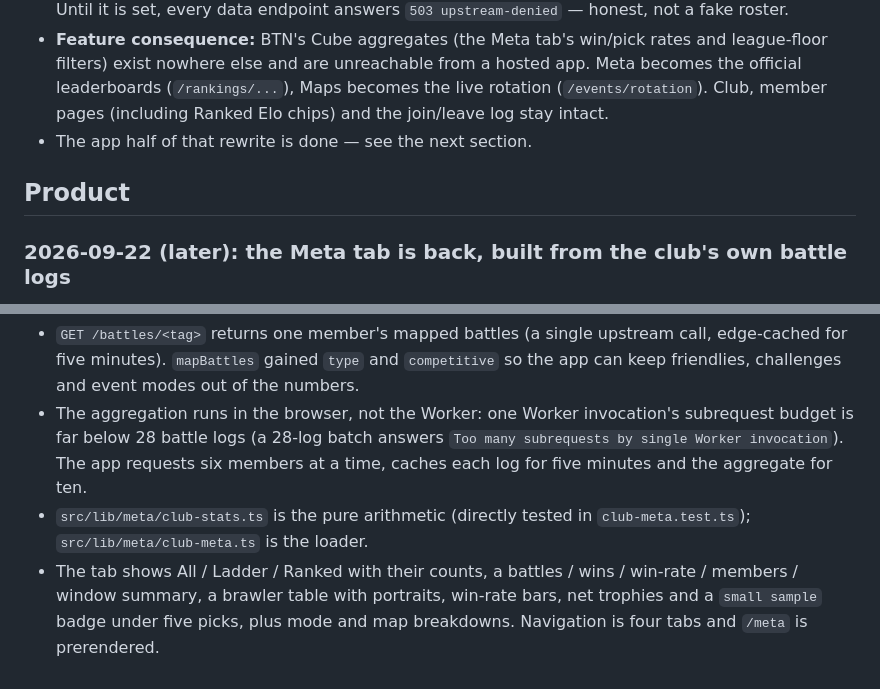
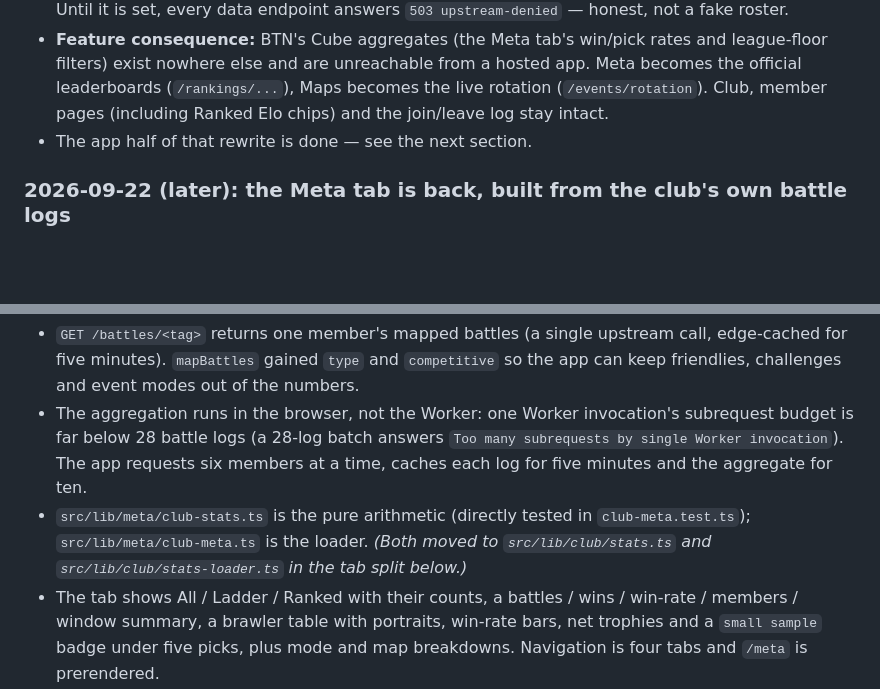
Before and after one commit to megabomb420/n3x, a Markdown page: HANDOFF.md, 2 parts joined by grey strips. Drawn GitHub-style; blank space fills up the shorter version.

Commit message:
docs(handoff): fold the empty 'Product' divider into History
It carried no prose and split the history subsections in two. The dated
product notes below it also learn where those two files live now.

```diff
--- a/HANDOFF.md
+++ b/HANDOFF.md
@@ -41,15 +41,13 @@ Measured, not assumed (all from this machine):
 - The app half of that rewrite is done — see the next section.
 
 
-## Product
-
 ### 2026-09-22 (later): the Meta tab is back, built from the club's own battle logs
 
 The ranked/meta screens originally read Brawl Time Ninja's Cube aggregates. Those stay unreachable from any hosted build, and the official API publishes no global win or pick rates, so Meta was rebuilt around data this app can actually source: **the members' own recent battles**.
 
 - `GET /battles/<tag>` returns one member's mapped battles (a single upstream call, edge-cached for five minutes). `mapBattles` gained `type` and `competitive` so the app can keep friendlies, challenges and event modes out of the numbers.
 - The aggregation runs in the browser, not the Worker: one Worker invocation's subrequest budget is far below 28 battle logs (a 28-log batch answers `Too many subrequests by single Worker invocation`). The app requests six members at a time, caches each log for five minutes and the aggregate for ten.
-- `src/lib/meta/club-stats.ts` is the pure arithmetic (directly tested in `club-meta.test.ts`); `src/lib/meta/club-meta.ts` is the loader.
+- `src/lib/meta/club-stats.ts` is the pure arithmetic (directly tested in `club-meta.test.ts`); `src/lib/meta/club-meta.ts` is the loader. *(Both moved to `src/lib/club/stats.ts` and `src/lib/club/stats-loader.ts` in the tab split below.)*
 - The tab shows All / Ladder / Ranked with their counts, a battles / wins / win-rate / members / window summary, a brawler table with portraits, win-rate bars, net trophies and a `small sample` badge under five picks, plus mode and map breakdowns. Navigation is four tabs and `/meta` is prerendered.
 
 First live numbers (2026-09-22, club of 28): 437 competitive battles in the members' logs — 344 ladder, 93 Ranked — 64% club win rate, window 09/08 → 22/09. Verified in a real browser on Cloudflare Pages and GitHub Pages; the last table row sits above the nav (measured, after a `fullPage` screenshot suggested otherwise).
```
